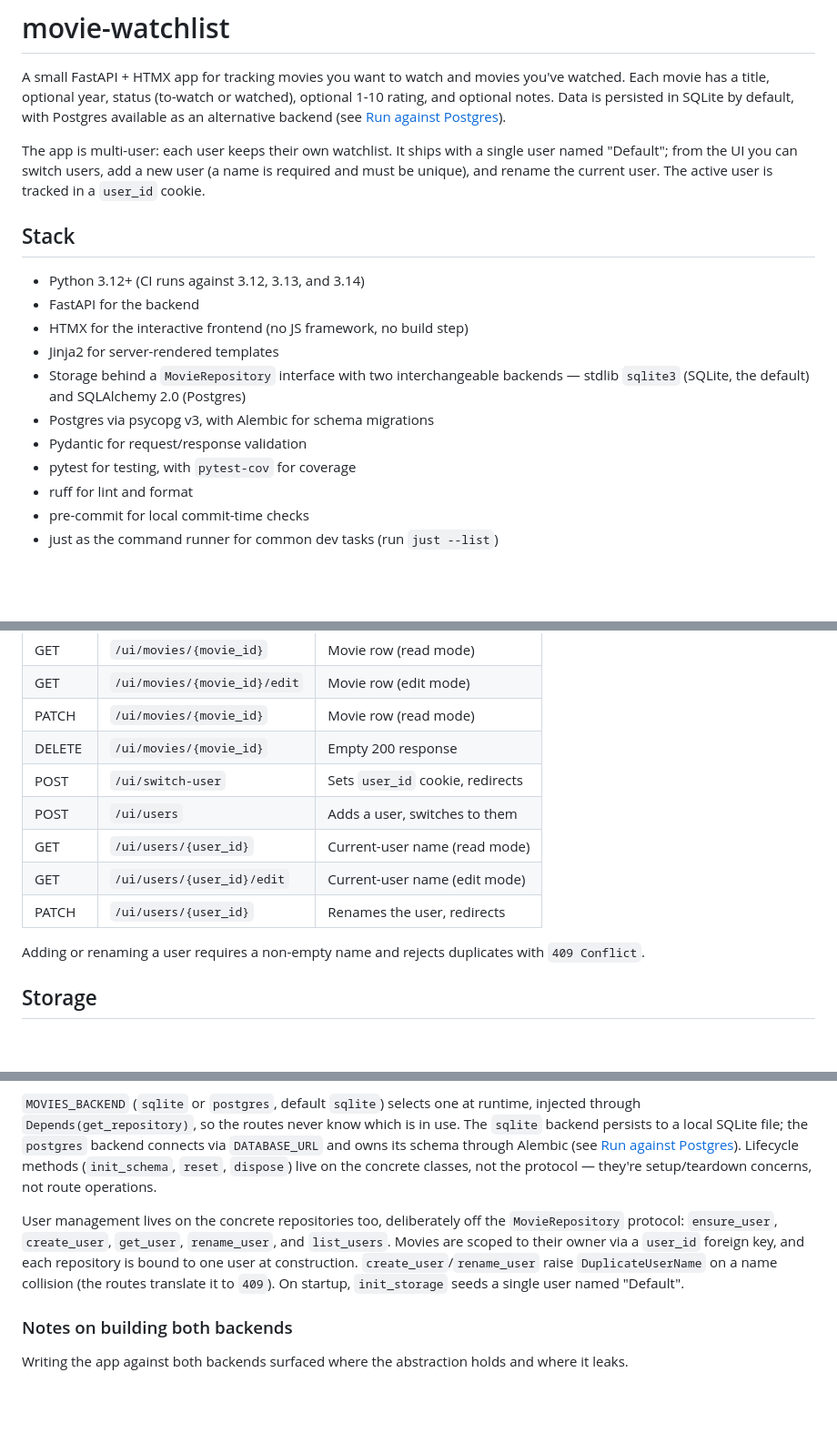
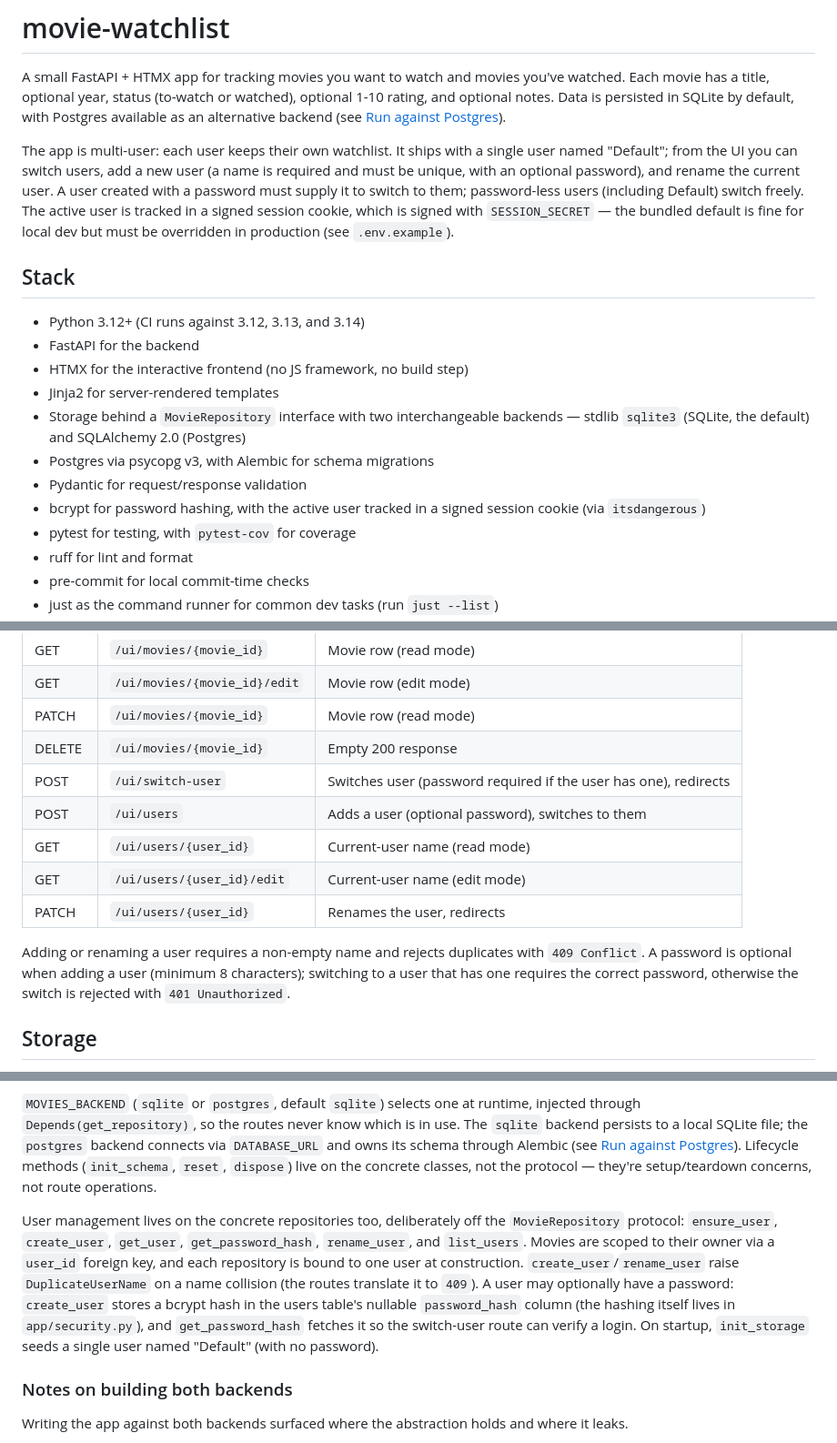
Before and after one commit to cmill95/movie-watchlist, a Markdown page: README.md, 3 parts joined by grey strips. Shown at 91% size. Drawn GitHub-style; blank space fills up the shorter version.

Commit message:
Update README for passwords and signed sessions

```diff
--- a/README.md
+++ b/README.md
@@ -7,7 +7,7 @@
 
 A small FastAPI + HTMX app for tracking movies you want to watch and movies you've watched. Each movie has a title, optional year, status (to-watch or watched), optional 1-10 rating, and optional notes. Data is persisted in SQLite by default, with Postgres available as an alternative backend (see [Run against Postgres](#run-against-postgres)).
 
-The app is multi-user: each user keeps their own watchlist. It ships with a single user named "Default"; from the UI you can switch users, add a new user (a name is required and must be unique), and rename the current user. The active user is tracked in a `user_id` cookie.
+The app is multi-user: each user keeps their own watchlist. It ships with a single user named "Default"; from the UI you can switch users, add a new user (a name is required and must be unique, with an optional password), and rename the current user. A user created with a password must supply it to switch to them; password-less users (including Default) switch freely. The active user is tracked in a signed session cookie, which is signed with `SESSION_SECRET` — the bundled default is fine for local dev but must be overridden in production (see `.env.example`).
 
 
 ## Stack
@@ -19,6 +19,7 @@ The app is multi-user: each user keeps their own watchlist. It ships with a sing
 - Storage behind a `MovieRepository` interface with two interchangeable backends — stdlib `sqlite3` (SQLite, the default) and SQLAlchemy 2.0 (Postgres)
 - Postgres via psycopg v3, with Alembic for schema migrations
 - Pydantic for request/response validation
+- bcrypt for password hashing, with the active user tracked in a signed session cookie (via `itsdangerous`)
 - pytest for testing, with `pytest-cov` for coverage
 - ruff for lint and format
 - pre-commit for local commit-time checks
@@ -146,13 +147,13 @@ These return HTML fragments and are consumed by the browser UI, not intended for
 | GET    | `/ui/movies/{movie_id}/edit`  | Movie row (edit mode)            |
 | PATCH  | `/ui/movies/{movie_id}`       | Movie row (read mode)            |
 | DELETE | `/ui/movies/{movie_id}`       | Empty 200 response               |
-| POST   | `/ui/switch-user`             | Sets `user_id` cookie, redirects |
-| POST   | `/ui/users`                   | Adds a user, switches to them    |
+| POST   | `/ui/switch-user`             | Switches user (password required if the user has one), redirects |
+| POST   | `/ui/users`                   | Adds a user (optional password), switches to them |
 | GET    | `/ui/users/{user_id}`         | Current-user name (read mode)    |
 | GET    | `/ui/users/{user_id}/edit`    | Current-user name (edit mode)    |
 | PATCH  | `/ui/users/{user_id}`         | Renames the user, redirects      |
 
-Adding or renaming a user requires a non-empty name and rejects duplicates with `409 Conflict`.
+Adding or renaming a user requires a non-empty name and rejects duplicates with `409 Conflict`. A password is optional when adding a user (minimum 8 characters); switching to a user that has one requires the correct password, otherwise the switch is rejected with `401 Unauthorized`.
 
 ## Storage
 
@@ -163,7 +164,7 @@ The data layer sits behind a `MovieRepository` protocol (`app/storage/base.py`)
 
 `MOVIES_BACKEND` (`sqlite` or `postgres`, default `sqlite`) selects one at runtime, injected through `Depends(get_repository)`, so the routes never know which is in use. The `sqlite` backend persists to a local SQLite file; the `postgres` backend connects via `DATABASE_URL` and owns its schema through Alembic (see [Run against Postgres](#run-against-postgres)). Lifecycle methods (`init_schema`, `reset`, `dispose`) live on the concrete classes, not the protocol — they're setup/teardown concerns, not route operations.
 
-User management lives on the concrete repositories too, deliberately off the `MovieRepository` protocol: `ensure_user`, `create_user`, `get_user`, `rename_user`, and `list_users`. Movies are scoped to their owner via a `user_id` foreign key, and each repository is bound to one user at construction. `create_user`/`rename_user` raise `DuplicateUserName` on a name collision (the routes translate it to `409`). On startup, `init_storage` seeds a single user named "Default".
+User management lives on the concrete repositories too, deliberately off the `MovieRepository` protocol: `ensure_user`, `create_user`, `get_user`, `get_password_hash`, `rename_user`, and `list_users`. Movies are scoped to their owner via a `user_id` foreign key, and each repository is bound to one user at construction. `create_user`/`rename_user` raise `DuplicateUserName` on a name collision (the routes translate it to `409`). A user may optionally have a password: `create_user` stores a bcrypt hash in the users table's nullable `password_hash` column (the hashing itself lives in `app/security.py`), and `get_password_hash` fetches it so the switch-user route can verify a login. On startup, `init_storage` seeds a single user named "Default" (with no password).
 
 ### Notes on building both backends
 
```
